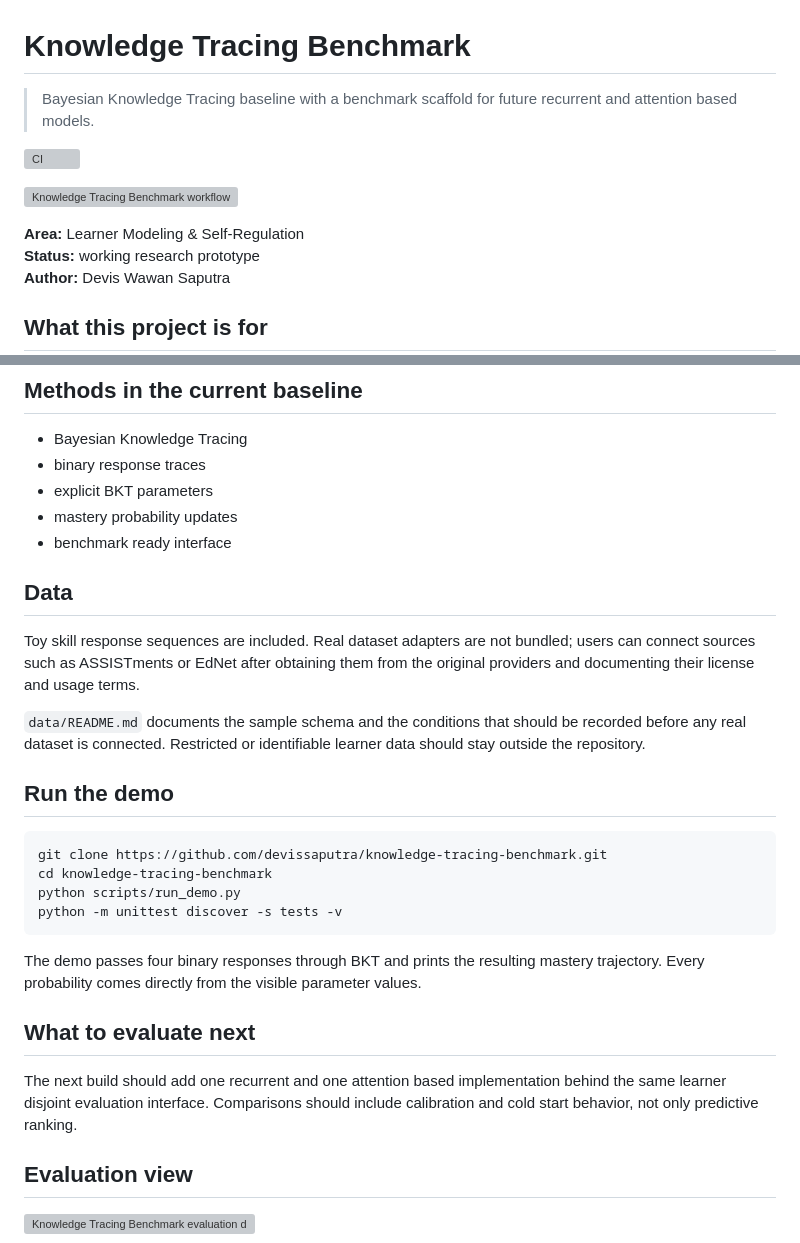
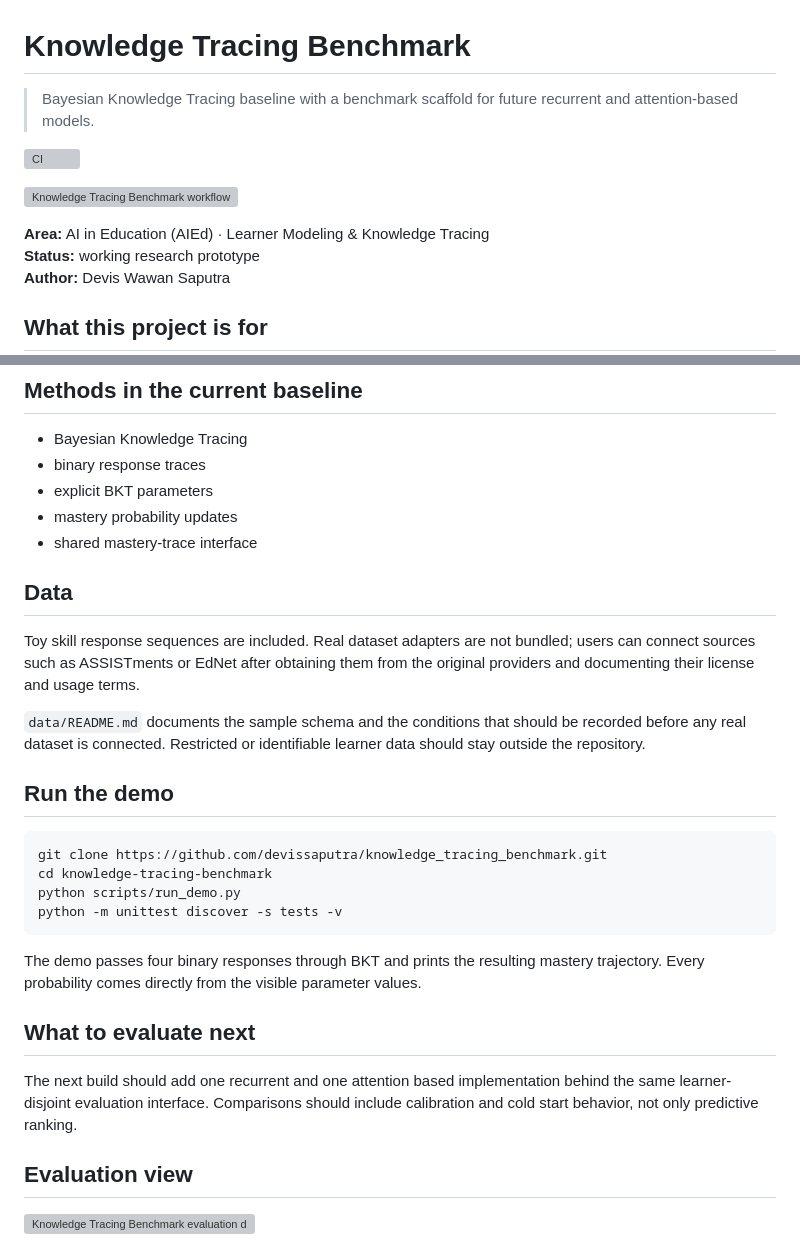
Before and after one commit to devissaputra/knowledge_tracing_benchmark, a Markdown page: README.md, 2 parts joined by grey strips. Drawn GitHub-style; grey boxes are pictures that could not be loaded.

Commit message:
Fix links and clarify AIEd benchmark positioning

````diff
--- a/README.md
+++ b/README.md
@@ -1,4 +1,4 @@
 # Knowledge Tracing Benchmark
 
-> Bayesian Knowledge Tracing baseline with a benchmark scaffold for future recurrent and attention based models.
+> Bayesian Knowledge Tracing baseline with a benchmark scaffold for future recurrent and attention-based models.
 
@@ -6,7 +6,7 @@
 
 ![Knowledge Tracing Benchmark workflow](assets/architecture.svg)
 
-**Area:** Learner Modeling & Self-Regulation
+**Area:** AI in Education (AIEd) · Learner Modeling & Knowledge Tracing
 **Status:** working research prototype
 **Author:** Devis Wawan Saputra
 
@@ -40,7 +40,7 @@ This snapshot shows the bundled synthetic example for Knowledge Tracing Benchmar
 - binary response traces
 - explicit BKT parameters
 - mastery probability updates
-- benchmark ready interface
+- shared mastery-trace interface
 
 ## Data
 
@@ -51,7 +51,7 @@ Toy skill response sequences are included. Real dataset adapters are not bundled
 ## Run the demo
 
 ```bash
-git clone https://github.com/devissaputra/knowledge-tracing-benchmark.git
+git clone https://github.com/devissaputra/knowledge_tracing_benchmark.git
 cd knowledge-tracing-benchmark
 python scripts/run_demo.py
 python -m unittest discover -s tests -v
@@ -61,7 +61,7 @@ The demo passes four binary responses through BKT and prints the resulting maste
 
 ## What to evaluate next
 
-The next build should add one recurrent and one attention based implementation behind the same learner disjoint evaluation interface. Comparisons should include calibration and cold start behavior, not only predictive ranking.
+The next build should add one recurrent and one attention based implementation behind the same learner-disjoint evaluation interface. Comparisons should include calibration and cold start behavior, not only predictive ranking.
 
 ## Evaluation view
 
````
Also changed, not shown: other parts of README.md (+1 -1 lines).
